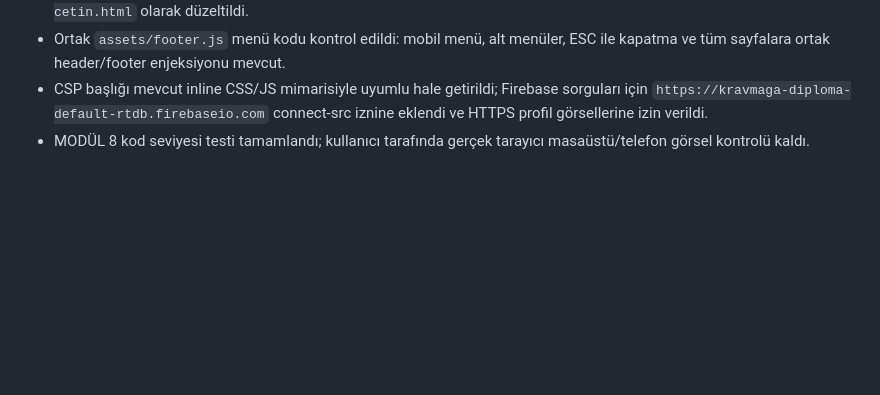
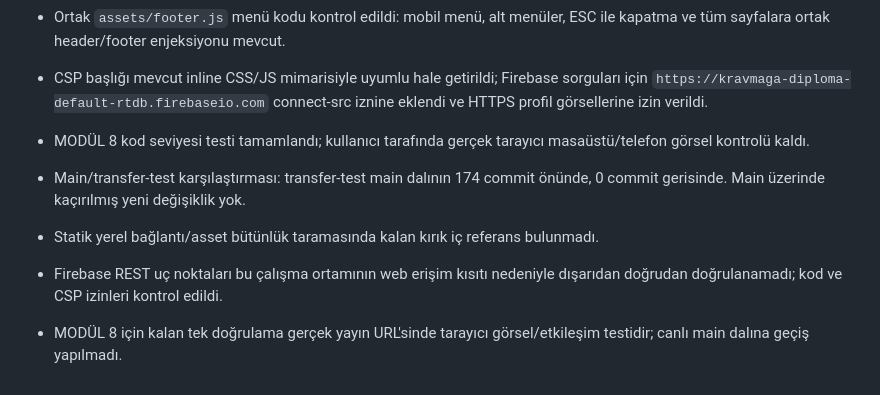
Before and after one commit to kravmagaturk/kravmaga-turk-website, a Markdown page: TRANSFER-REFERANS.md, the part around the change. GitHub-like rendering; blank space fills up the shorter version.

Commit message:
Finalize MODUL 8 integrity notes

```diff
--- a/TRANSFER-REFERANS.md
+++ b/TRANSFER-REFERANS.md
@@ -44,3 +44,8 @@ Bu dosya, `transfer-test` dalındaki bağımsız web sitesi aktarımının çal
 - Ortak `assets/footer.js` menü kodu kontrol edildi: mobil menü, alt menüler, ESC ile kapatma ve tüm sayfalara ortak header/footer enjeksiyonu mevcut.
 - CSP başlığı mevcut inline CSS/JS mimarisiyle uyumlu hale getirildi; Firebase sorguları için `https://kravmaga-diploma-default-rtdb.firebaseio.com` connect-src iznine eklendi ve HTTPS profil görsellerine izin verildi.
 - MODÜL 8 kod seviyesi testi tamamlandı; kullanıcı tarafında gerçek tarayıcı masaüstü/telefon görsel kontrolü kaldı.
+
+- Main/transfer-test karşılaştırması: transfer-test main dalının 174 commit önünde, 0 commit gerisinde. Main üzerinde kaçırılmış yeni değişiklik yok.
+- Statik yerel bağlantı/asset bütünlük taramasında kalan kırık iç referans bulunmadı.
+- Firebase REST uç noktaları bu çalışma ortamının web erişim kısıtı nedeniyle dışarıdan doğrudan doğrulanamadı; kod ve CSP izinleri kontrol edildi.
+- MODÜL 8 için kalan tek doğrulama gerçek yayın URL'sinde tarayıcı görsel/etkileşim testidir; canlı main dalına geçiş yapılmadı.
```
